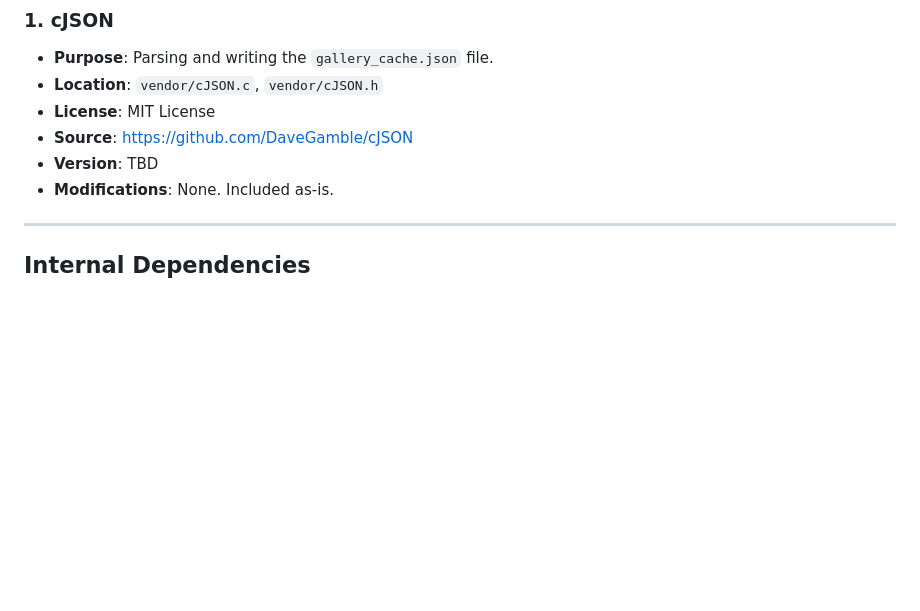
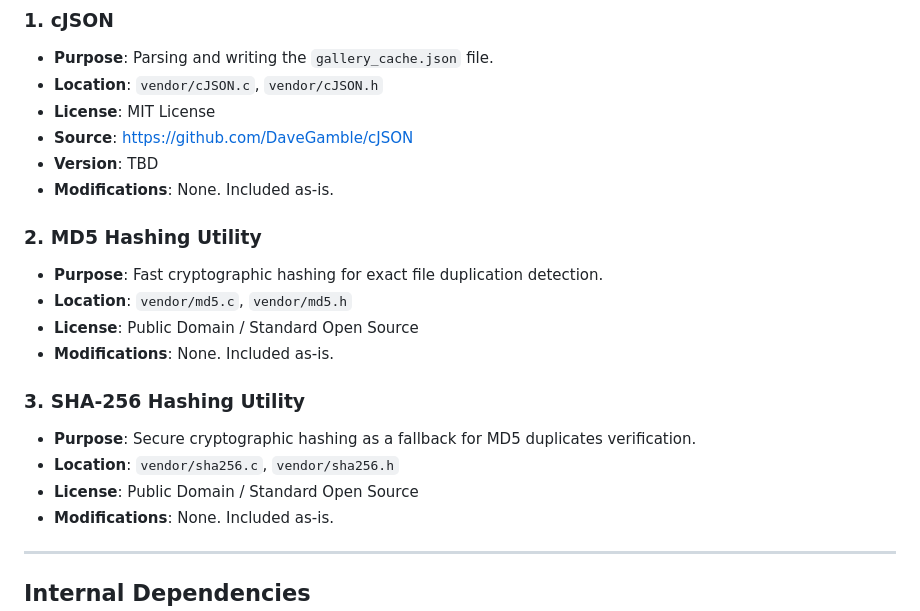
Before and after one commit to luiserh1/CGalleryOrganizer, a Markdown page: docs/dependencies.md, the part around the change. Rendered like a GitHub page; blank space fills up the shorter version.

Commit message:
docs: list md5 and sha256 in external dependencies

```diff
--- a/docs/dependencies.md
+++ b/docs/dependencies.md
@@ -16,6 +16,18 @@ This file documents all third-party code relied upon by the CGalleryOrganizer pr
 - **License**: MIT License
 - **Source**: [https://github.com/DaveGamble/cJSON](https://github.com/DaveGamble/cJSON)
 - **Version**: TBD
+- **Modifications**: None. Included as-is.
+
+### 2. MD5 Hashing Utility
+- **Purpose**: Fast cryptographic hashing for exact file duplication detection.
+- **Location**: `vendor/md5.c`, `vendor/md5.h`
+- **License**: Public Domain / Standard Open Source
+- **Modifications**: None. Included as-is.
+
+### 3. SHA-256 Hashing Utility
+- **Purpose**: Secure cryptographic hashing as a fallback for MD5 duplicates verification.
+- **Location**: `vendor/sha256.c`, `vendor/sha256.h`
+- **License**: Public Domain / Standard Open Source
 - **Modifications**: None. Included as-is.
 
 ---
```
